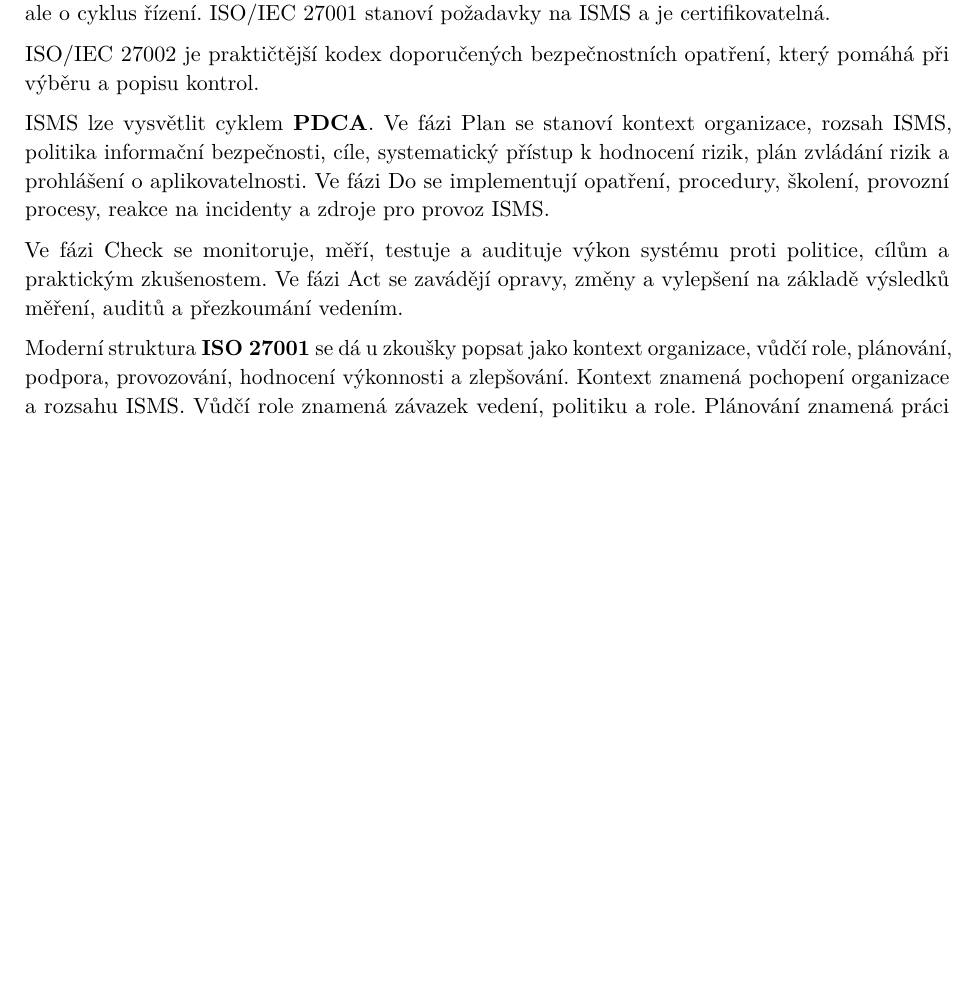
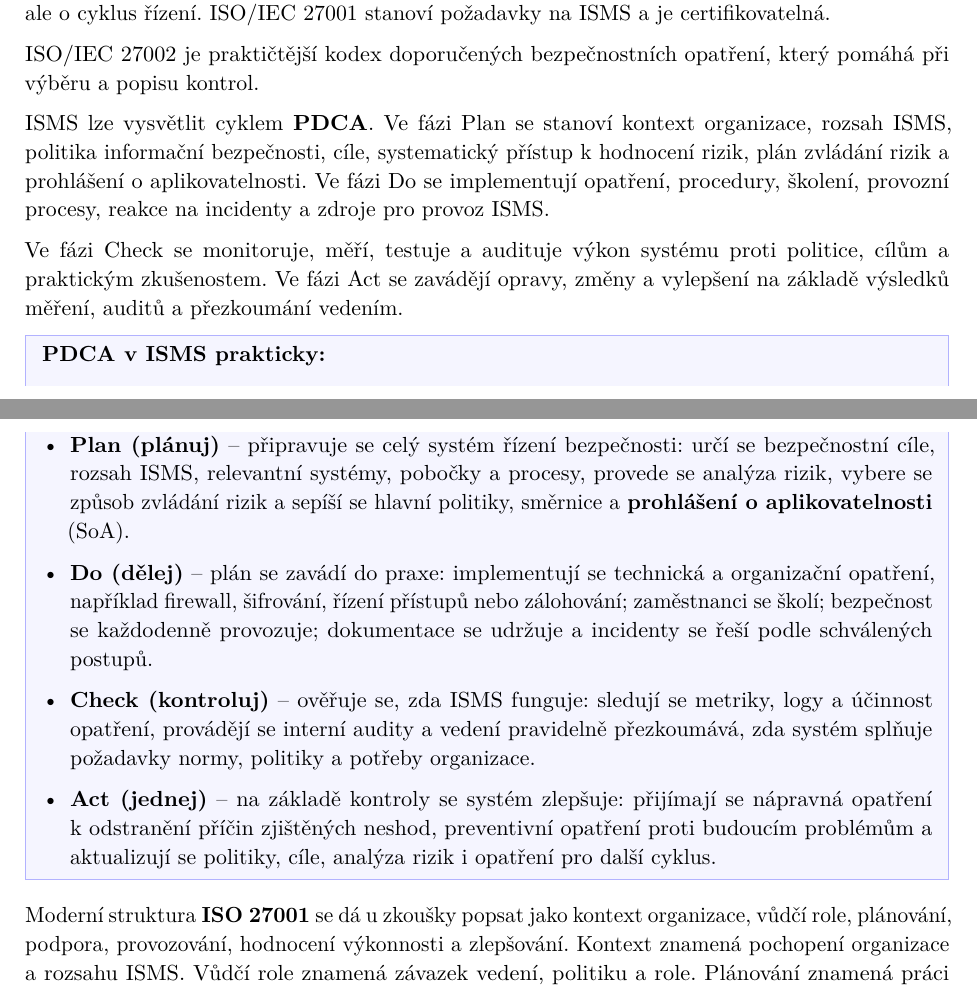
Before and after one commit to petrmarinec/IT_otazky, a LaTeX document (main.tex): part of page 87 of 122 before the commit and two parts of pages 87 and 88 of 123 after it, the two joined at a grey line, cut so that both start at the same text, the shorter picture padded with empty space. Compiled offline with pdfLaTeX.

Commit message:
Add PDCA ISMS practical bullets

```diff
--- a/main.tex
+++ b/main.tex
@@ -2481,6 +2481,16 @@ ISMS lze vysvětlit cyklem \textbf{PDCA}. Ve fázi Plan se stanoví kontext orga
 
 Ve fázi Check se monitoruje, měří, testuje a audituje výkon systému proti politice, cílům a praktickým zkušenostem. Ve fázi Act se zavádějí opravy, změny a vylepšení na základě výsledků měření, auditů a přezkoumání vedením.
 
+\begin{notebox}
+\textbf{PDCA v ISMS prakticky:}
+\begin{itemize}
+  \item \textbf{Plan (plánuj)} -- připravuje se celý systém řízení bezpečnosti: určí se bezpečnostní cíle, rozsah ISMS, relevantní systémy, pobočky a procesy, provede se analýza rizik, vybere se způsob zvládání rizik a sepíší se hlavní politiky, směrnice a \textbf{prohlášení o aplikovatelnosti} (SoA).
+  \item \textbf{Do (dělej)} -- plán se zavádí do praxe: implementují se technická a organizační opatření, například firewall, šifrování, řízení přístupů nebo zálohování; zaměstnanci se školí; bezpečnost se každodenně provozuje; dokumentace se udržuje a incidenty se řeší podle schválených postupů.
+  \item \textbf{Check (kontroluj)} -- ověřuje se, zda ISMS funguje: sledují se metriky, logy a účinnost opatření, provádějí se interní audity a vedení pravidelně přezkoumává, zda systém splňuje požadavky normy, politiky a potřeby organizace.
+  \item \textbf{Act (jednej)} -- na základě kontroly se systém zlepšuje: přijímají se nápravná opatření k odstranění příčin zjištěných neshod, preventivní opatření proti budoucím problémům a aktualizují se politiky, cíle, analýza rizik i opatření pro další cyklus.
+\end{itemize}
+\end{notebox}
+
 Moderní struktura \textbf{ISO 27001} se dá u zkoušky popsat jako kontext organizace, vůdčí role, plánování, podpora, provozování, hodnocení výkonnosti a zlepšování. Kontext znamená pochopení organizace a rozsahu ISMS. Vůdčí role znamená závazek vedení, politiku a role. Plánování znamená práci s riziky a bezpečnostní cíle. Podpora znamená zdroje, kompetence, povědomí a dokumentované informace.
 
 Provozování znamená řízení procesů, hodnocení a ošetření rizik. Hodnocení výkonnosti zahrnuje monitoring, audit a přezkoumání vedením. Zlepšování zahrnuje neshody, nápravná opatření a neustálé zlepšování.
```
